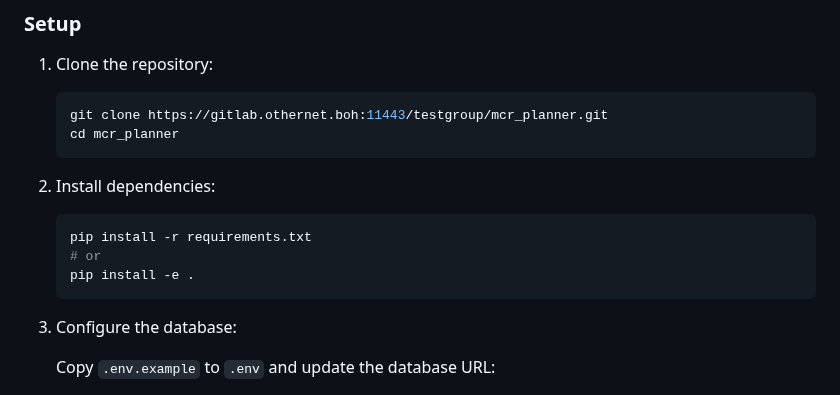
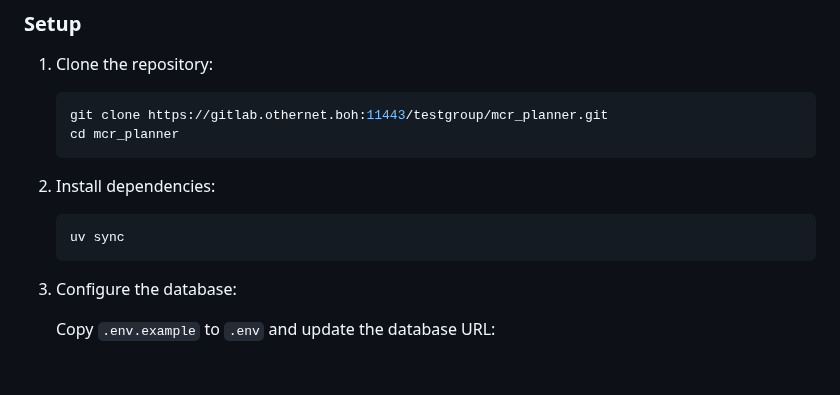
Before and after one commit to enrichicco/test_planner, a Markdown page: README.md, the part around the change. Drawn GitHub-style; blank space fills up the shorter version.

````diff
--- a/README.md
+++ b/README.md
@@ -32,9 +32,7 @@ A comprehensive task planning service built with Python, using PyJobShop for int
 2. Install dependencies:
 
     ```bash
-    pip install -r requirements.txt
-    # or
-    pip install -e .
+    uv sync
     ```
 
 3. Configure the database:
````
Also changed, not shown: QUICKSTART.md (+1 -1 lines).
